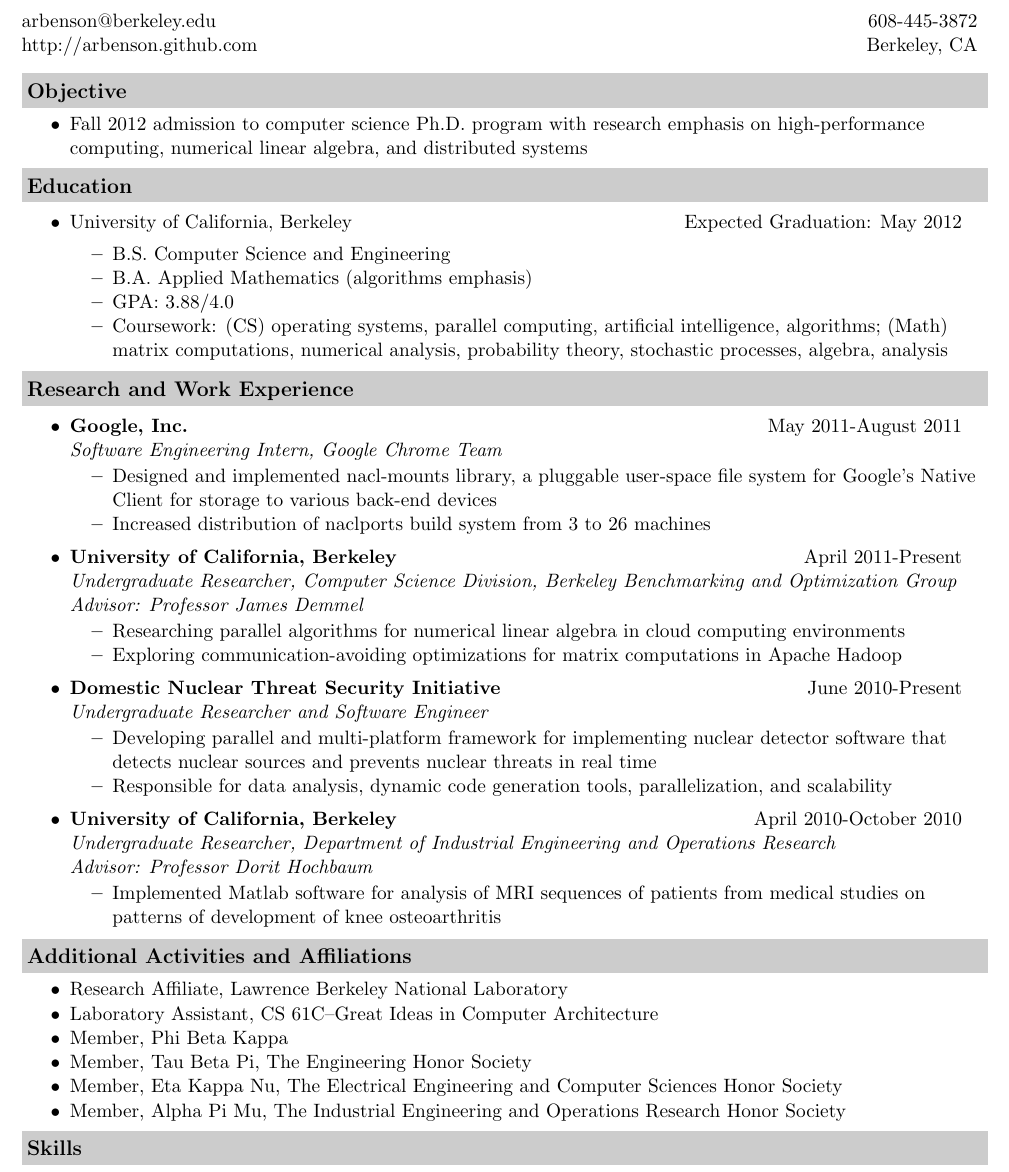
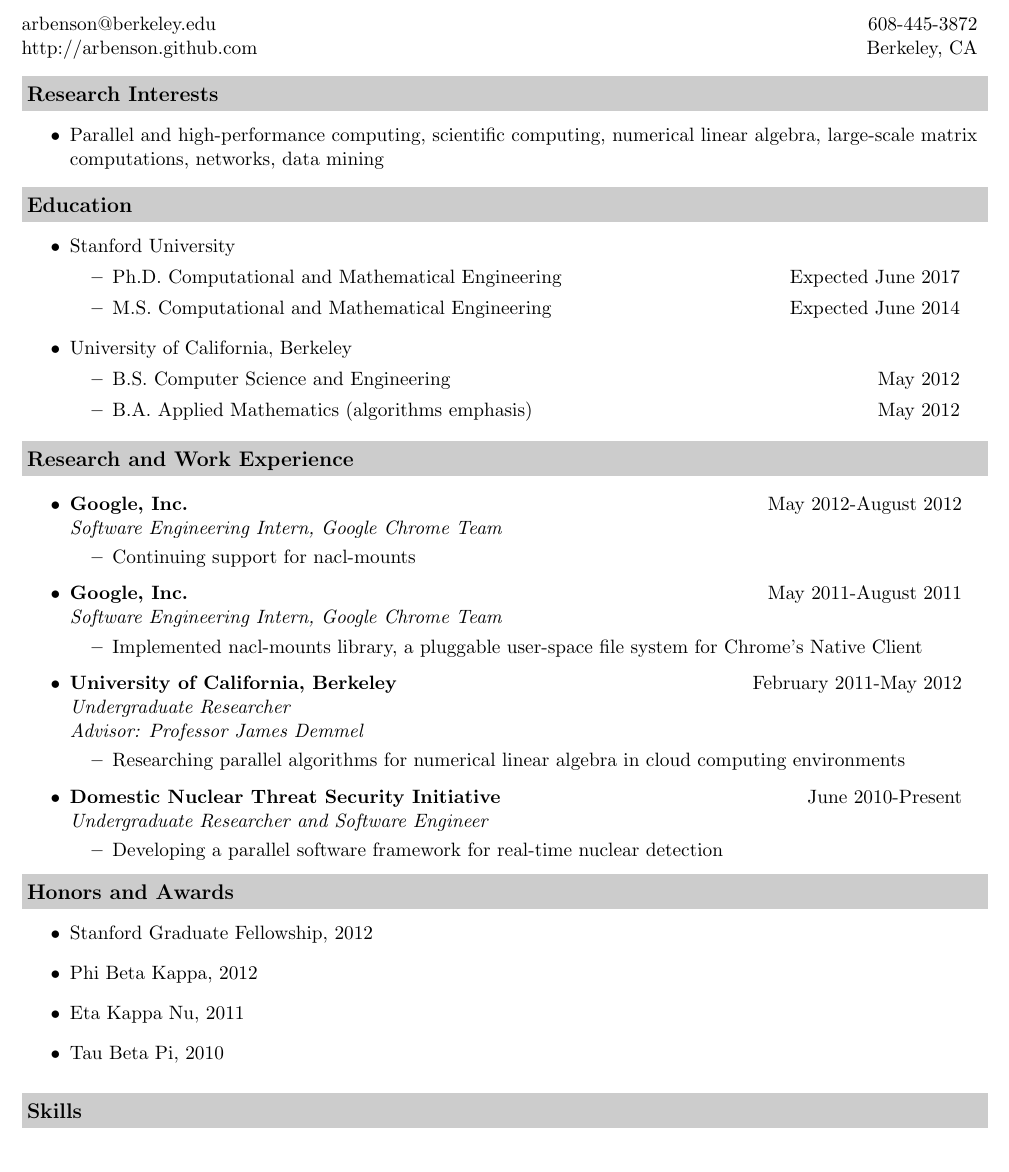
Before and after one commit to arbenson/arbenson.github.com, a LaTeX CV (portfolio/cv/cv.tex): part of the page, cut so that both start at the same text. Compiled offline with pdfLaTeX.

Commit message:
update cv

```diff
--- a/portfolio/cv/cv.tex
+++ b/portfolio/cv/cv.tex
@@ -50,73 +50,77 @@ http://arbenson.github.com & Berkeley, CA \\
 
 \vspace{0.1in}
 
-\resheading{Objective}
+\resheading{Research Interests}
 \begin{itemize}
-\item{Fall 2012 admission to computer science Ph.D. program with research emphasis on high-performance computing, numerical linear algebra, and distributed systems}
+\item{Parallel and high-performance computing, scientific computing, numerical linear algebra, large-scale matrix computations, networks, data mining}
 \end{itemize}
 
 \resheading{Education}
 \begin{itemize}
-\item
-	\begin{tabular*}{7.0in}{l@{\extracolsep{\fill}}r}
-	University of California, Berkeley & Expected Graduation: May 2012
-	\end{tabular*}
+	\resitem{Stanford University}
 	\vspace{-3pt}
 	\begin{itemize}
-	         \resitem{B.S. Computer Science and Engineering}
-        	         \resitem{B.A. Applied Mathematics (algorithms emphasis)}
-        	         \resitem{GPA: 3.88/4.0}
-             	\resitem{Coursework: (CS) operating systems, parallel computing, artificial intelligence, algorithms;
-	                         (Math) matrix computations, numerical analysis, probability theory, stochastic processes, algebra, analysis}
+	\item
+		\begin{tabular*}{6.65in}{l@{\extracolsep{\fill}}r}
+		Ph.D. Computational and Mathematical Engineering & Expected June 2017
+		\end{tabular*}
+	\item
+		\begin{tabular*}{6.65in}{l@{\extracolsep{\fill}}r}
+		M.S. Computational and Mathematical Engineering & Expected June 2014
+		\end{tabular*}
+	\end{itemize}
+
+
+	\resitem{University of California, Berkeley}
+	\vspace{-3pt}
+	\begin{itemize}
+	\item
+		\begin{tabular*}{6.65in}{l@{\extracolsep{\fill}}r}
+		B.S. Computer Science and Engineering & May 2012
+		\end{tabular*}
+	\item
+		\begin{tabular*}{6.65in}{l@{\extracolsep{\fill}}r}
+		B.A. Applied Mathematics (algorithms emphasis) & May 2012
+		\end{tabular*}
+
 	\end{itemize}
 \end{itemize}
 
 \resheading{Research and Work Experience}
 \begin{itemize}
 \item
+     \expsubheading{Google, Inc.}{May 2012-August 2012}{Software Engineering Intern, Google Chrome Team}
+     \begin{itemize}
+         \resitem{Continuing support for nacl-mounts}
+     \end{itemize}
+
+     \item
      \expsubheading{Google, Inc.}{May 2011-August 2011}{Software Engineering Intern, Google Chrome Team}
      \begin{itemize}
-         \resitem{Designed and implemented nacl-mounts library, a pluggable user-space file system for Google's Native Client for storage to various back-end devices}
-         \resitem{Increased distribution of naclports build system from 3 to 26 machines}
+         \resitem{Implemented nacl-mounts library, a pluggable user-space file system for Chrome's Native Client}
      \end{itemize}
 
 \item
-   \expsubheading{University of California, Berkeley}{April 2011-Present}{Undergraduate Researcher, Computer Science Division, Berkeley Benchmarking and Optimization Group \\
+   \expsubheading{University of California, Berkeley}{February 2011-May 2012}{Undergraduate Researcher \\
    Advisor: Professor James Demmel}
     \begin{itemize}
              \resitem{Researching parallel algorithms for numerical linear algebra in cloud computing environments}
-         \resitem{Exploring communication-avoiding optimizations for matrix computations in Apache Hadoop}
      \end{itemize}
 
 \item
     \expsubheading{Domestic Nuclear Threat Security Initiative}{June 2010-Present}{Undergraduate Researcher and Software Engineer}
     \begin{itemize}
-         \resitem{Developing parallel and multi-platform framework for implementing nuclear detector software that detects nuclear sources and prevents nuclear threats in real time}
-         \resitem{Responsible for data analysis, dynamic code generation tools, parallelization, and scalability}
+         \resitem{Developing a parallel software framework for real-time nuclear detection}
      \end{itemize}
 
-\item
-   \expsubheading{University of California, Berkeley}{April 2010-October 2010}{Undergraduate Researcher, Department of Industrial Engineering and Operations Research \\
-   Advisor: Professor Dorit Hochbaum}
-    \begin{itemize}
-         \resitem{Implemented Matlab software for analysis of MRI sequences of patients from medical studies on patterns of development of knee osteoarthritis}
-     \end{itemize}
 \end{itemize}
 
-\resheading{Additional Activities and Affiliations}
+\resheading{Honors and Awards}
 \begin{itemize}
-    \desitem{Research Affiliate,
-    Lawrence Berkeley National Laboratory}
-   \desitem{Laboratory Assistant,
-    CS 61C--Great Ideas in Computer Architecture}
-    \desitem{Member,
-    Phi Beta Kappa}
-    \desitem{Member,
-    Tau Beta Pi, The Engineering Honor Society}
-     \desitem{Member,
-    Eta Kappa Nu, The Electrical Engineering and Computer Sciences Honor Society}
-    \desitem{Member,
-    Alpha Pi Mu, The Industrial Engineering and Operations Research Honor Society}
+	\item{Stanford Graduate Fellowship, 2012}
+	\item{Phi Beta Kappa, 2012}
+	\item{Eta Kappa Nu, 2011}
+	\item{Tau Beta Pi, 2010}
 \end{itemize}
 
 \vspace{0.1in}
```
Also changed, not shown: portfolio/cv/cv.pdf, 1 other file.
